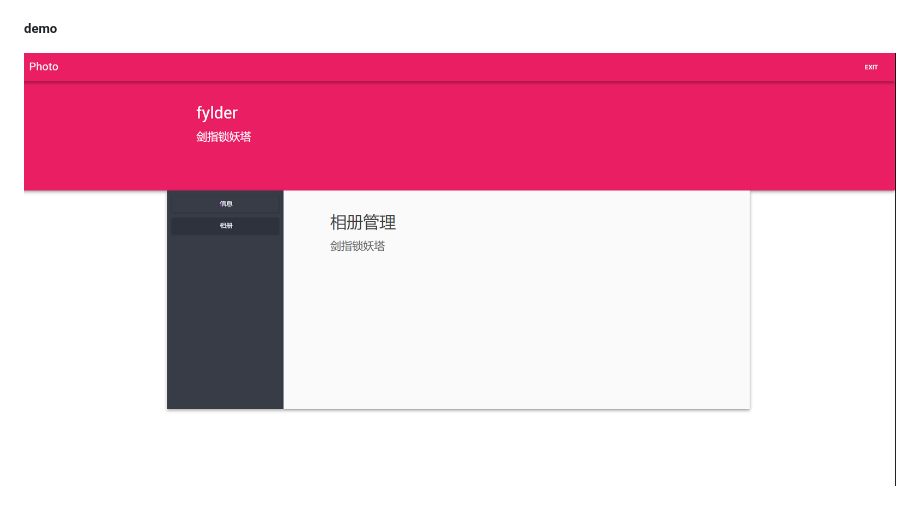
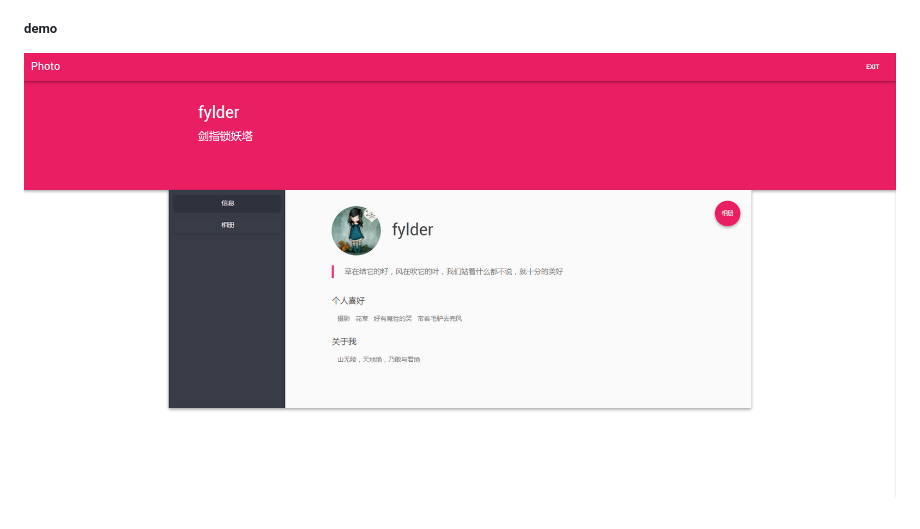
Before and after one commit to fylder/material-ui-webpack, a Markdown page: README.md, the part around the change. Drawn GitHub-style; pictures changed too: screenshots/home7.png (added).

Commit message:
她的吸引

```diff
--- a/README.md
+++ b/README.md
@@ -49,4 +49,4 @@ Modules and other things that are required will usually need to be loaded and in
 
 ##### demo
 
-![home](screenshots/home.png)
+![home](screenshots/home7.png)
```
